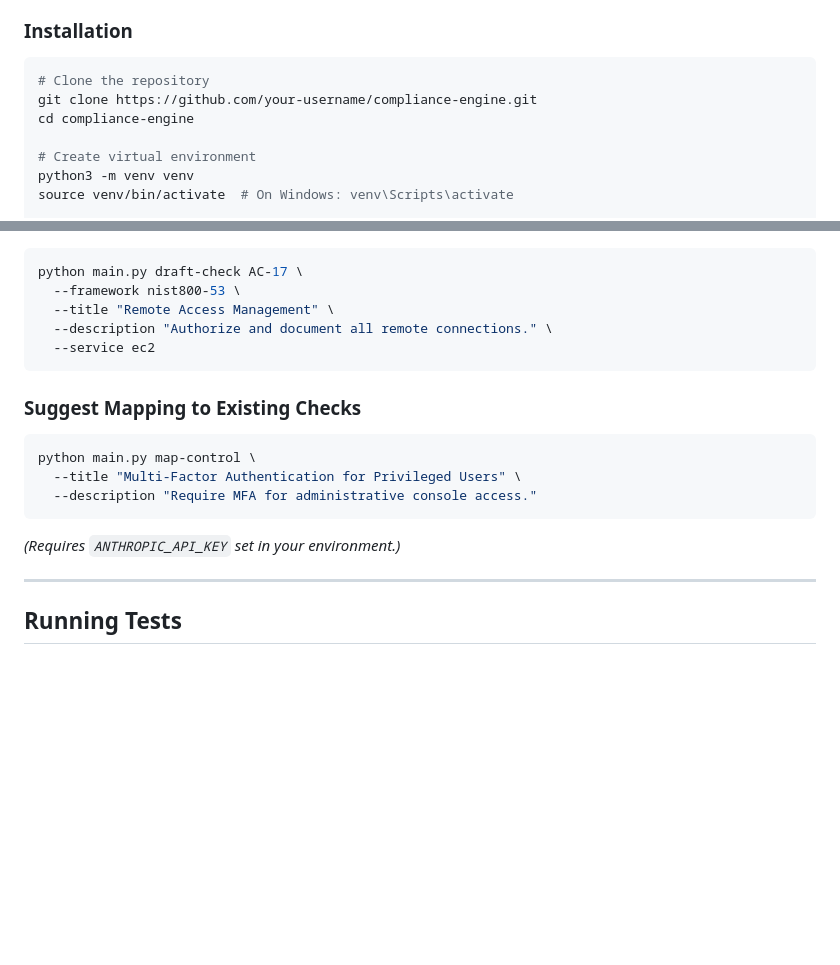
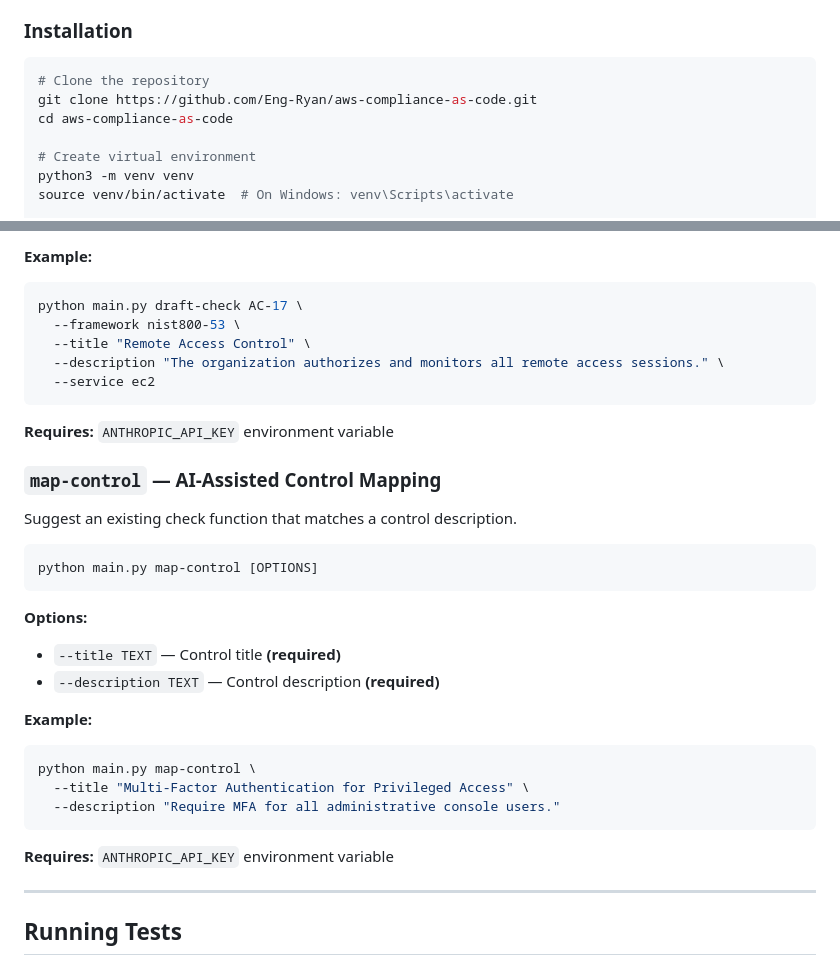
Before and after one commit to Eng-Ryan/aws-compliance-as-code, a Markdown page: README.md, 2 parts joined by grey strips. Drawn GitHub-style; blank space fills up the shorter version.

````diff
--- a/README.md
+++ b/README.md
@@ -163,8 +163,8 @@ Answers the GRC workflow challenge: *"How do we quickly onboard new compliance r
 
 ```bash
 # Clone the repository
-git clone https://github.com/your-username/compliance-engine.git
-cd compliance-engine
+git clone https://github.com/Eng-Ryan/aws-compliance-as-code.git
+cd aws-compliance-as-code
 
 # Create virtual environment
 python3 -m venv venv
@@ -212,19 +283,34 @@ The engine includes optional LLM-assisted workflows to accelerate control onboar
+**Example:**
 ```bash
 python main.py draft-check AC-17 \
   --framework nist800-53 \
-  --title "Remote Access Management" \
-  --description "Authorize and document all remote connections." \
+  --title "Remote Access Control" \
+  --description "The organization authorizes and monitors all remote access sessions." \
   --service ec2
 ```
 
-### Suggest Mapping to Existing Checks
+**Requires:** `ANTHROPIC_API_KEY` environment variable
+
+### `map-control` — AI-Assisted Control Mapping
+
+Suggest an existing check function that matches a control description.
+
+```bash
+python main.py map-control [OPTIONS]
+```
+
+**Options:**
+- `--title TEXT` — Control title **(required)**
+- `--description TEXT` — Control description **(required)**
+
+**Example:**
 ```bash
 python main.py map-control \
-  --title "Multi-Factor Authentication for Privileged Users" \
-  --description "Require MFA for administrative console access."
+  --title "Multi-Factor Authentication for Privileged Access" \
+  --description "Require MFA for all administrative console users."
 ```
 
-*(Requires `ANTHROPIC_API_KEY` set in your environment.)*
+**Requires:** `ANTHROPIC_API_KEY` environment variable
 
 ---
 
````
Also changed, not shown: other parts of README.md (+77 -6 lines).
